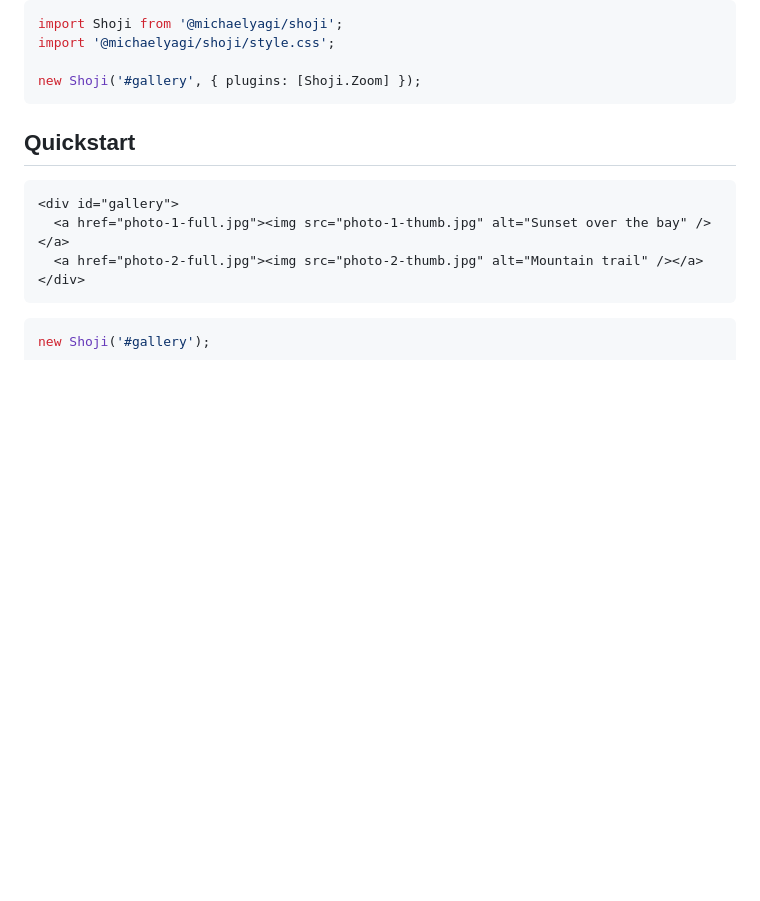
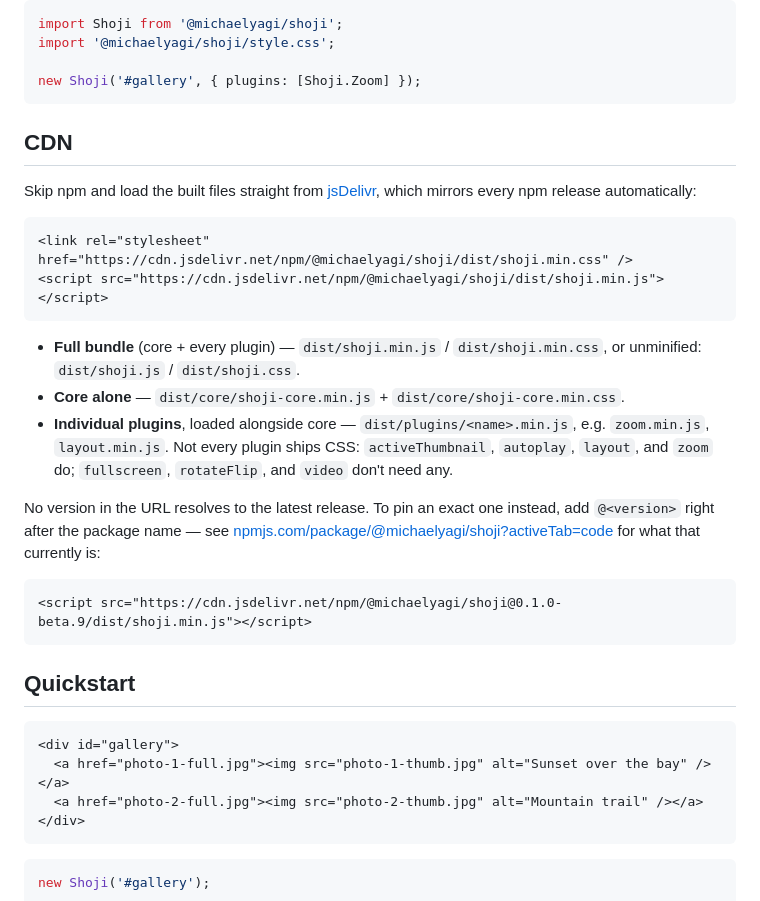
Before and after one commit to MichaelYagi/shoji, a Markdown page: README.md, the part around the change. Drawn GitHub-style; blank space fills up the shorter version.

Commit message:
Document jsDelivr CDN delivery in the README
Covers the full bundle, core-alone, and individual plugin files, which
plugins do/don't ship their own CSS, and how to pin an exact version
instead of floating on latest.

Co-Authored-By: Claude Sonnet 5 <noreply@anthropic.com>
Claude-Session: https://claude.ai/code/session_01MFQew6xvf5c3N2L2TV4PC7

````diff
--- a/README.md
+++ b/README.md
@@ -36,6 +36,25 @@ import Shoji from '@michaelyagi/shoji';
 import '@michaelyagi/shoji/style.css';
 
 new Shoji('#gallery', { plugins: [Shoji.Zoom] });
+```
+
+## CDN
+
+Skip npm and load the built files straight from [jsDelivr](https://www.jsdelivr.net/), which mirrors every npm release automatically:
+
+```html
+<link rel="stylesheet" href="https://cdn.jsdelivr.net/npm/@michaelyagi/shoji/dist/shoji.min.css" />
+<script src="https://cdn.jsdelivr.net/npm/@michaelyagi/shoji/dist/shoji.min.js"></script>
+```
+
+- **Full bundle** (core + every plugin) — `dist/shoji.min.js` / `dist/shoji.min.css`, or unminified: `dist/shoji.js` / `dist/shoji.css`.
+- **Core alone** — `dist/core/shoji-core.min.js` + `dist/core/shoji-core.min.css`.
+- **Individual plugins**, loaded alongside core — `dist/plugins/<name>.min.js`, e.g. `zoom.min.js`, `layout.min.js`. Not every plugin ships CSS: `activeThumbnail`, `autoplay`, `layout`, and `zoom` do; `fullscreen`, `rotateFlip`, and `video` don't need any.
+
+No version in the URL resolves to the latest release. To pin an exact one instead, add `@<version>` right after the package name — see [npmjs.com/package/@michaelyagi/shoji?activeTab=code](https://www.npmjs.com/package/@michaelyagi/shoji?activeTab=code) for what that currently is:
+
+```html
+<script src="https://cdn.jsdelivr.net/npm/@michaelyagi/shoji@0.1.0-beta.9/dist/shoji.min.js"></script>
 ```
 
 ## Quickstart
````
